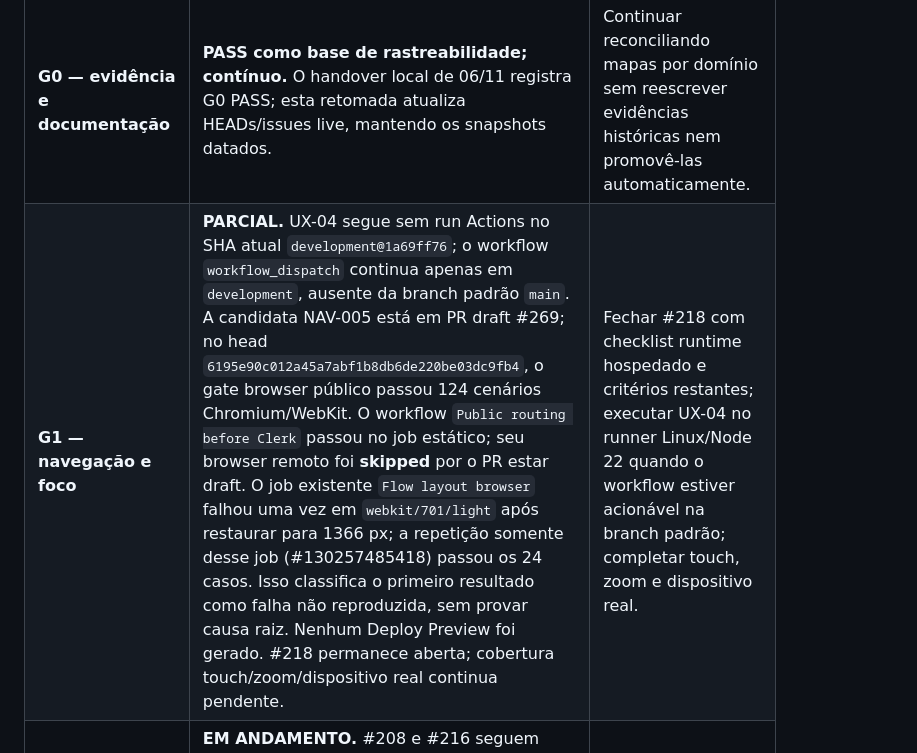
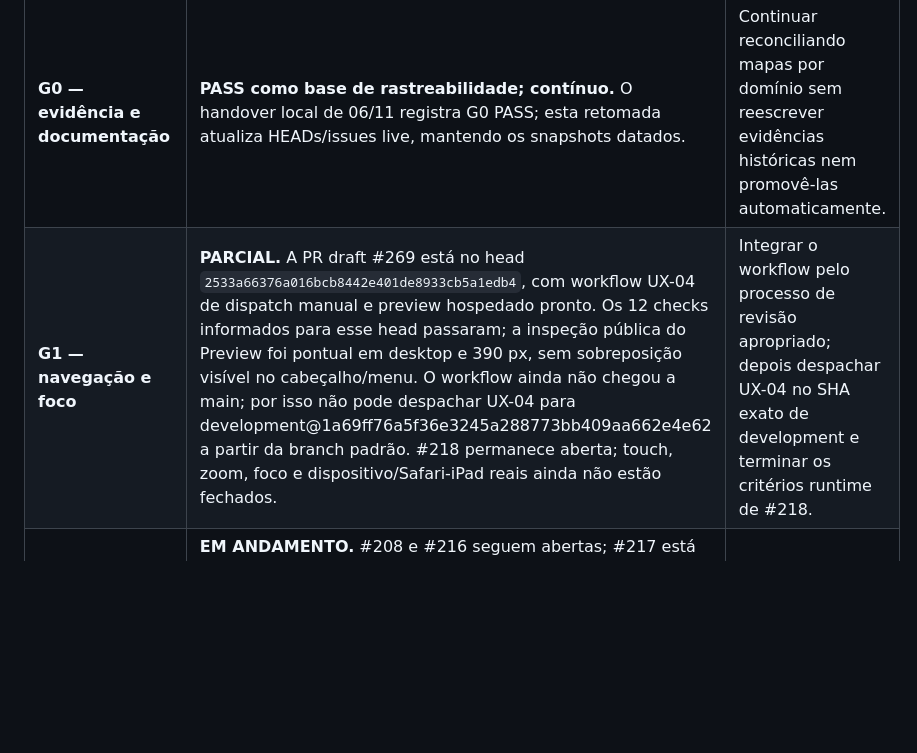
Before and after one commit to EAKerber/MobiliPresenter2D_DesignSystem, a Markdown page: evidence/architecture/architecture-g0-g8-current-checkpoint-2026-11-09.md, the part around the change. Rendered like a GitHub page; blank space fills up the shorter version.

Commit message:
docs(architecture): reconcile hosted G1 preview status

```diff
--- a/evidence/architecture/architecture-g0-g8-current-checkpoint-2026-11-09.md
+++ b/evidence/architecture/architecture-g0-g8-current-checkpoint-2026-11-09.md
@@ -18,7 +18,7 @@
 | Fase | Estado nesta retomada | Próximo gate verificável |
 |---|---|---|
 | **G0 — evidência e documentação** | **PASS como base de rastreabilidade; contínuo.** O handover local de 06/11 registra G0 PASS; esta retomada atualiza HEADs/issues live, mantendo os snapshots datados. | Continuar reconciliando mapas por domínio sem reescrever evidências históricas nem promovê-las automaticamente. |
-| **G1 — navegação e foco** | **PARCIAL.** UX-04 segue sem run Actions no SHA atual `development@1a69ff76`; o workflow `workflow_dispatch` continua apenas em `development`, ausente da branch padrão `main`. A candidata NAV-005 está em PR draft #269; no head `6195e90c012a45a7abf1b8db6de220be03dc9fb4`, o gate browser público passou 124 cenários Chromium/WebKit. O workflow `Public routing before Clerk` passou no job estático; seu browser remoto foi **skipped** por o PR estar draft. O job existente `Flow layout browser` falhou uma vez em `webkit/701/light` após restaurar para 1366 px; a repetição somente desse job (#130257485418) passou os 24 casos. Isso classifica o primeiro resultado como falha não reproduzida, sem provar causa raiz. Nenhum Deploy Preview foi gerado. #218 permanece aberta; cobertura touch/zoom/dispositivo real continua pendente. | Fechar #218 com checklist runtime hospedado e critérios restantes; executar UX-04 no runner Linux/Node 22 quando o workflow estiver acionável na branch padrão; completar touch, zoom e dispositivo real. |
+| **G1 — navegação e foco** | **PARCIAL.** A PR draft #269 está no head `2533a66376a016bcb8442e401de8933cb5a1edb4`, com workflow UX-04 de dispatch manual e preview hospedado pronto. Os 12 checks informados para esse head passaram; a inspeção pública do Preview foi pontual em desktop e 390 px, sem sobreposição visível no cabeçalho/menu. O workflow ainda não chegou a main; por isso não pode despachar UX-04 para development@1a69ff76a5f36e3245a288773bb409aa662e4e62 a partir da branch padrão. #218 permanece aberta; touch, zoom, foco e dispositivo/Safari-iPad reais ainda não estão fechados. | Integrar o workflow pelo processo de revisão apropriado; depois despachar UX-04 no SHA exato de development e terminar os critérios runtime de #218. |
 | **G2 — CSS e acessibilidade** | **EM ANDAMENTO.** #208 e #216 seguem abertas; #217 está fechada. No Preview hospedado #271 (6030eec), os três consumidores originais de #216 foram verificados em light/dark via CSSOM: / .hero-description, /how-it-works/ .how-hero-note, /about/ .about-scale p:not(.eyebrow) (3 parágrafos). Light: #292723 sobre #F0EDE8, 12,77:1; dark: #C4BCB2 sobre #20211F, 8,61:1. A exceção .study-band .eyebrow computou 5,60:1 light / 8,78:1 dark. A cor light é o token da candidata, diferente do par histórico #675F55; contraste passou, mas não comprova homologação visual. Permanecem os cinco consumidores adicionais, 98 pares UNCERTAIN de /config/, #208 e DS-05A incompleto/HOLD. | Completar revisão visual/evidência restante de #216, cobrir #208, /config/ e DS-05A; não converter contraste pontual em aprovação ampla. |
 | **G3 — ownership CSS/DOM** | **PARCIAL.** Existem mapas estáticos, traces e propostas ARC-13, mas proposta contextual e semelhança lexical não provam ownership nem equivalência. | Fechar ownership por consumidor real, folha carregada, cascata, estado, tema e origem do token antes de qualquer extração. |
 | **G4 — foundations, tokens e acessibilidade compartilhável** | **HOLD.** Fonte de referência e decisões aprovadas não demonstram integração abrangente; o handover local de 06/11 mantém G4 em HOLD. | Retomar somente após resolver as incertezas visuais/runtime de G2/G3 e definir o consumidor autorizado. |
```
